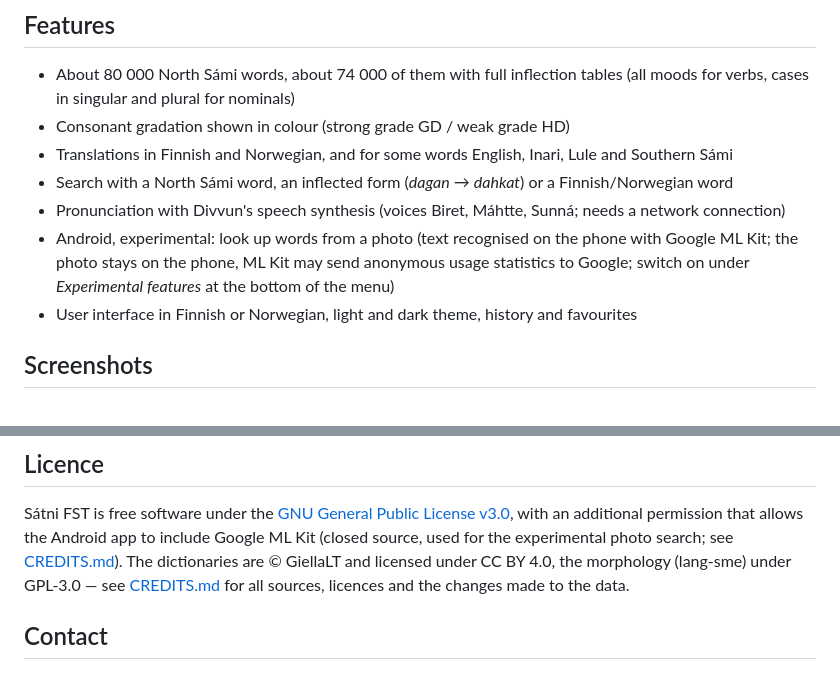
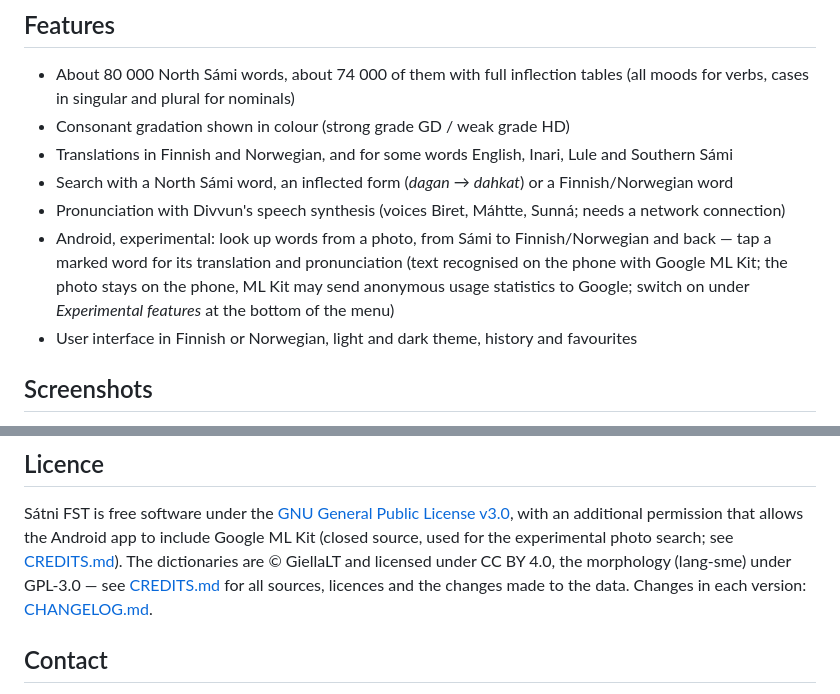
Before and after one commit to brbwifeisyelling/satni-fst, a Markdown page: README.md, 2 parts joined by grey strips. Drawn GitHub-style.

Commit message:
CHANGELOG.md kaikista julkaisuista, ML Kitin riippuvuudet CREDITS.md:hen, README päivitetty
Co-Authored-By: Claude Opus 5.5 <noreply@anthropic.com>

```diff
--- a/README.md
+++ b/README.md
@@ -22,9 +22,10 @@ Sátni FST combines the open dictionaries and morphology of [GiellaLT](https://g
 - Translations in Finnish and Norwegian, and for some words English, Inari, Lule and Southern Sámi
 - Search with a North Sámi word, an inflected form (*dagan* → *dahkat*) or a Finnish/Norwegian word
 - Pronunciation with Divvun's speech synthesis (voices Biret, Máhtte, Sunná; needs a network connection)
-- Android, experimental: look up words from a photo (text recognised on the phone with Google ML Kit; the photo
-  stays on the phone, ML Kit may send anonymous usage statistics to Google; switch on under *Experimental features*
-  at the bottom of the menu)
+- Android, experimental: look up words from a photo, from Sámi to Finnish/Norwegian and back — tap a marked word
+  for its translation and pronunciation (text recognised on the phone with Google ML Kit; the photo stays on the
+  phone, ML Kit may send anonymous usage statistics to Google; switch on under *Experimental features* at the
+  bottom of the menu)
 - User interface in Finnish or Norwegian, light and dark theme, history and favourites
 
 ## Screenshots
@@ -120,6 +121,7 @@ permission that allows the Android app to include Google ML Kit (closed source,
 photo search; see [CREDITS.md](CREDITS.md#additional-permission-under-gnu-gpl-version-3-section-7)).
 The dictionaries are © GiellaLT and licensed under CC BY 4.0, the morphology (lang-sme) under GPL-3.0 —
 see [CREDITS.md](CREDITS.md) for all sources, licences and the changes made to the data.
+Changes in each version: [CHANGELOG.md](CHANGELOG.md).
 
 ## Contact
 
```
Also changed, not shown: CHANGELOG.md (added, +78 -0 lines), CREDITS.md (+1 -0 lines).
